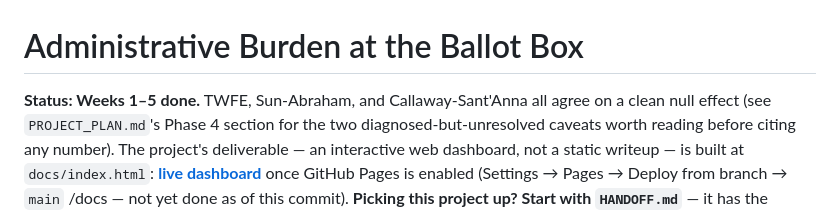
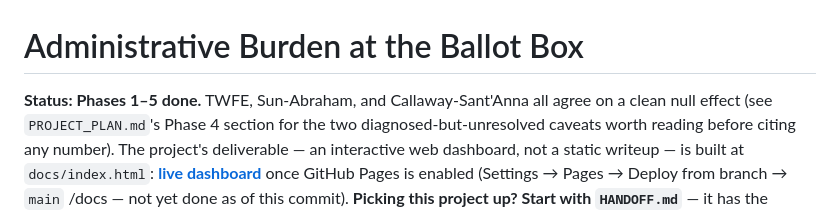
Before and after one commit to i-papageorgiou/ballot_rejection_project, a Markdown page: README.md, the part around the change. GitHub-like rendering.

Commit message:
Update project status from Weeks to Phases 1–5

```diff
--- a/README.md
+++ b/README.md
@@ -1,6 +1,6 @@
 # Administrative Burden at the Ballot Box
 
-**Status: Weeks 1–5 done.** TWFE, Sun-Abraham, and Callaway-Sant'Anna all
+**Status: Phases 1–5 done.** TWFE, Sun-Abraham, and Callaway-Sant'Anna all
 agree on a clean null effect (see `PROJECT_PLAN.md`'s Phase 4 section for
 the two diagnosed-but-unresolved caveats worth reading before citing any
 number). The project's deliverable — an interactive web dashboard, not a
```
